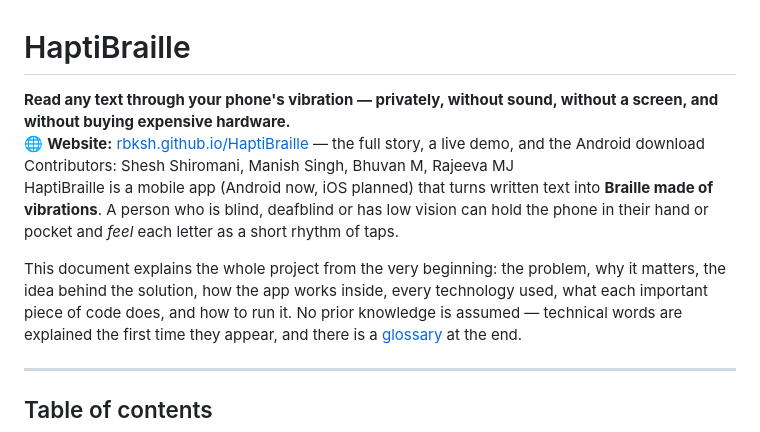
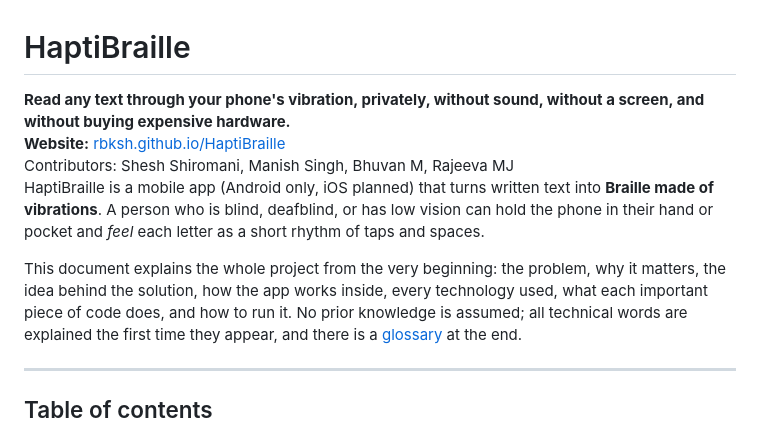
Before and after one commit to rbksh/HaptiBraille, a Markdown page: README.md, the part around the change. Rendered like a GitHub page.

Commit message:
Revise README for clarity and grammatical corrections
Updated the README to improve clarity and fix minor grammatical issues.

```diff
--- a/README.md
+++ b/README.md
@@ -1,15 +1,15 @@
 # HaptiBraille
 
-**Read any text through your phone's vibration — privately, without sound, without a screen, and without buying expensive hardware.**<br>
-🌐 **Website:** [rbksh.github.io/HaptiBraille](https://rbksh.github.io/HaptiBraille/) — the full story, a live demo, and the Android download<br>
+**Read any text through your phone's vibration, privately, without sound, without a screen, and without buying expensive hardware.**<br>
+**Website:** [rbksh.github.io/HaptiBraille](https://rbksh.github.io/HaptiBraille/)<br>
 Contributors: Shesh Shiromani, Manish Singh, Bhuvan M, Rajeeva MJ<br>
-HaptiBraille is a mobile app (Android now, iOS planned) that turns written text into
-**Braille made of vibrations**. A person who is blind, deafblind or has low vision can hold the
-phone in their hand or pocket and *feel* each letter as a short rhythm of taps.
+HaptiBraille is a mobile app (Android only, iOS planned) that turns written text into
+**Braille made of vibrations**. A person who is blind, deafblind, or has low vision can hold the
+phone in their hand or pocket and *feel* each letter as a short rhythm of taps and spaces.
 
 This document explains the whole project from the very beginning: the problem, why it matters,
 the idea behind the solution, how the app works inside, every technology used, what each
-important piece of code does, and how to run it. No prior knowledge is assumed — technical words
+important piece of code does, and how to run it. No prior knowledge is assumed; all technical words
 are explained the first time they appear, and there is a [glossary](#22-glossary) at the end.
 
 ---
```
